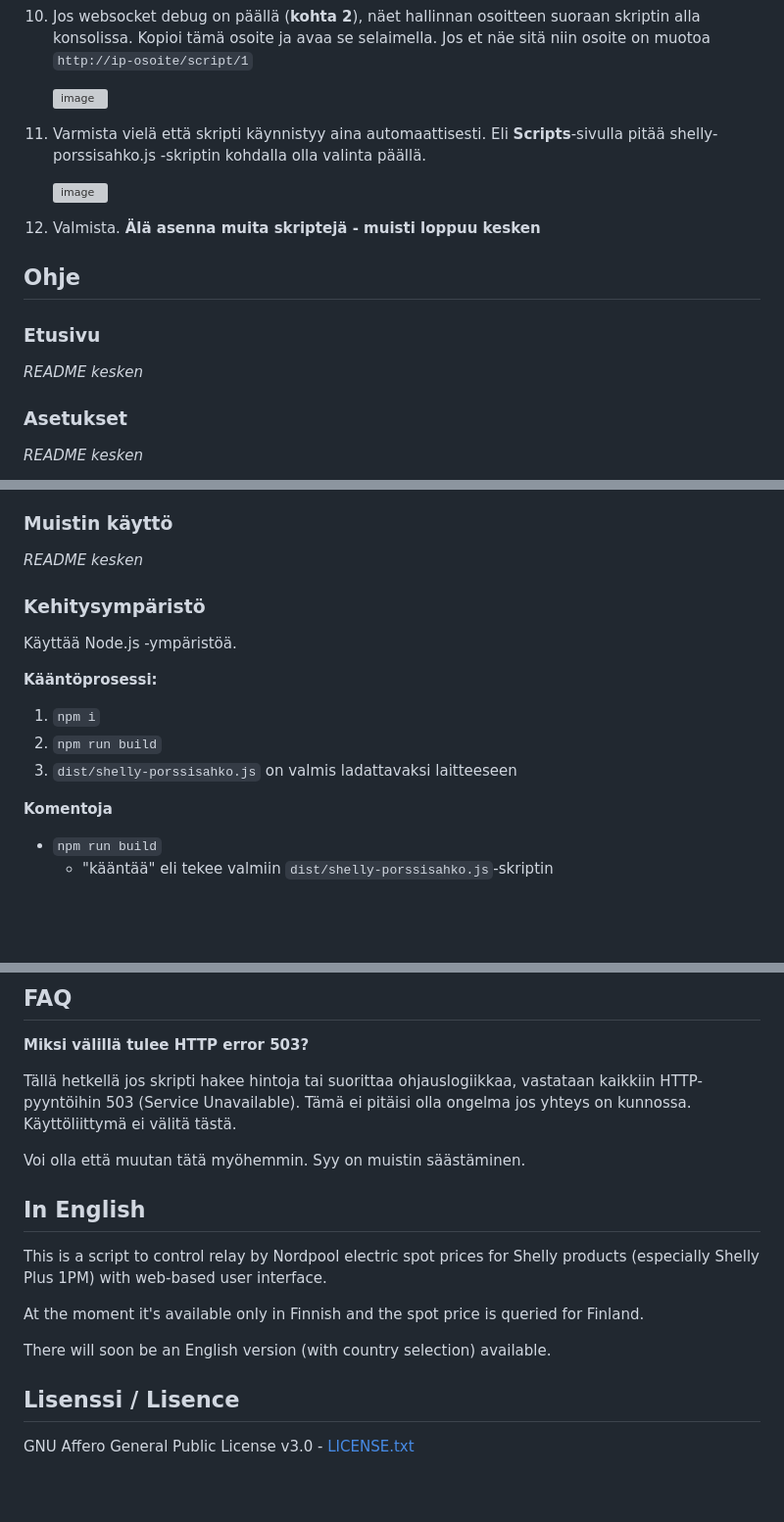
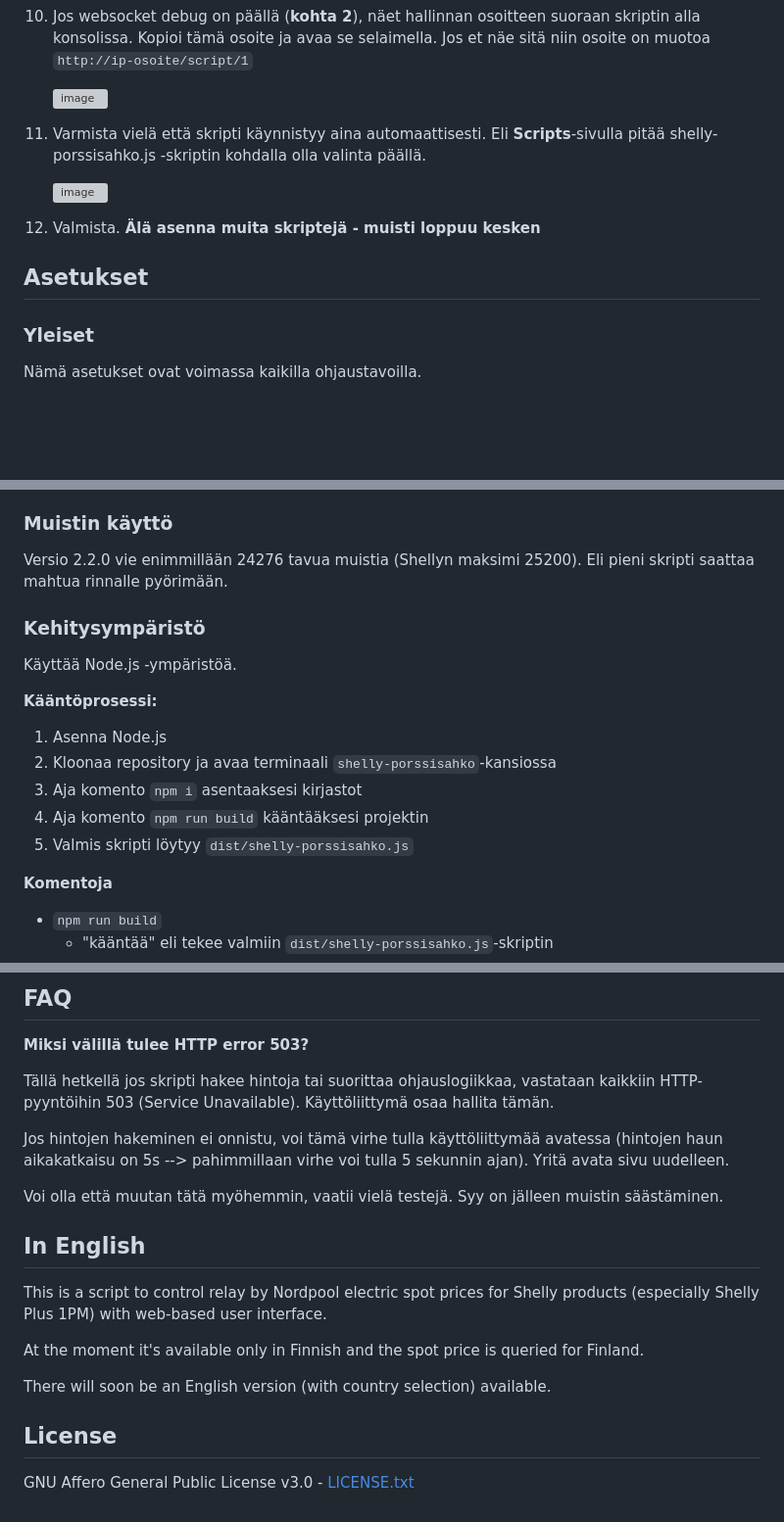
Before and after one commit to jisotalo/shelly-porssisahko, a Markdown page: README.md, 3 parts joined by grey strips. Shown at 98% size. Drawn GitHub-style; blank space fills up the shorter version; grey boxes are pictures that could not be loaded.

```diff
--- a/README.md
+++ b/README.md
@@ -76,11 +86,9 @@ Uutta versiota ei ole vielä pitkäaikaistestattu.
 
 12. Valmista. **Älä asenna muita skriptejä - muisti loppuu kesken**
 
-## Ohje
+## Asetukset
 
-### Etusivu
-*README kesken*
+### Yleiset
 
-### Asetukset
-*README kesken*
+Nämä asetukset ovat voimassa kaikilla ohjaustavoilla.
 
@@ -172,7 +182,7 @@ Lue lisää häiriösuojauksesta esimerkiksi [spot-hinta.fi -sivustolta](https:/
 
 ### Muistin käyttö
 
-*README kesken*
+Versio 2.2.0 vie enimmillään 24276 tavua muistia (Shellyn maksimi 25200). Eli pieni skripti saattaa mahtua rinnalle pyörimään.
 
 ### Kehitysympäristö
 
@@ -180,9 +190,11 @@ Käyttää Node.js -ympäristöä.
 
 **Kääntöprosessi:**
 
-1) `npm i`
-2) `npm run build`
-3) `dist/shelly-porssisahko.js` on valmis ladattavaksi laitteeseen
+1) Asenna Node.js
+2) Kloonaa repository ja avaa terminaali `shelly-porssisahko`-kansiossa
+3) Aja komento `npm i` asentaaksesi kirjastot
+2) Aja komento `npm run build` kääntääksesi projektin
+3) Valmis skripti löytyy `dist/shelly-porssisahko.js`
 
 **Komentoja**
 * `npm run build`
@@ -201,9 +213,11 @@ Käyttää Node.js -ympäristöä.
 ## FAQ
 **Miksi välillä tulee HTTP error 503?**
 
-Tällä hetkellä jos skripti hakee hintoja tai suorittaa ohjauslogiikkaa, vastataan kaikkiin HTTP-pyyntöihin 503 (Service Unavailable). Tämä ei pitäisi olla ongelma jos yhteys on kunnossa. Käyttöliittymä ei välitä tästä.
+Tällä hetkellä jos skripti hakee hintoja tai suorittaa ohjauslogiikkaa, vastataan kaikkiin HTTP-pyyntöihin 503 (Service Unavailable). Käyttöliittymä osaa hallita tämän.
 
-Voi olla että muutan tätä myöhemmin. Syy on muistin säästäminen.
+Jos hintojen hakeminen ei onnistu, voi tämä virhe tulla käyttöliittymää avatessa (hintojen haun aikakatkaisu on 5s --> pahimmillaan virhe voi tulla 5 sekunnin ajan). Yritä avata sivu uudelleen.
+
+Voi olla että muutan tätä myöhemmin, vaatii vielä testejä. Syy on jälleen muistin säästäminen.
 
 ## In English
 
@@ -213,6 +227,6 @@ At the moment it's available only in Finnish and the spot price is queried for F
 
 There will soon be an English version (with country selection) available.
 
-## Lisenssi / Lisence
+## License
 
 GNU Affero General Public License v3.0 - [LICENSE.txt](https://github.com/jisotalo/shelly-porssisahko/blob/master/LICENSE.txt)
```
Also changed, not shown: other parts of README.md (+59 -47 lines).
